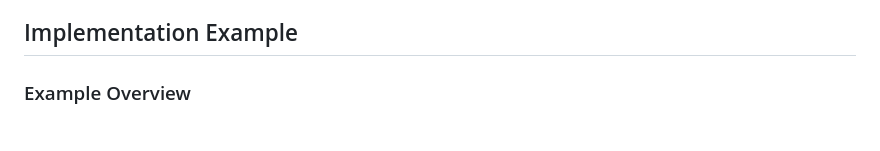
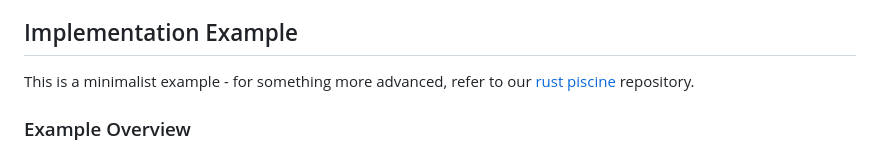
Before and after one commit to 42-Short/shortinette, a Markdown page: README.md, the part around the change. GitHub-like rendering.

```diff
--- a/README.md
+++ b/README.md
@@ -56,7 +56,7 @@ for detailed tracking of all grading activities. By using shortinette, educators
 focus on teaching and mentoring, while the framework handles the repetitive and error-prone
 tasks of compiling, running, and grading student code.
 ## Implementation Example
-
+This is a minimalist example - for something more advanced, refer to our [rust piscine](https://github.com/42-Short/rust) repository.
 ### Example Overview
 - **Module Name**: `example-module`
 - **Exercise Name**: `example-exercise`
```
